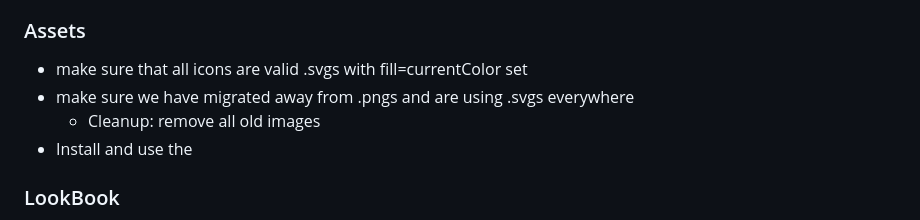
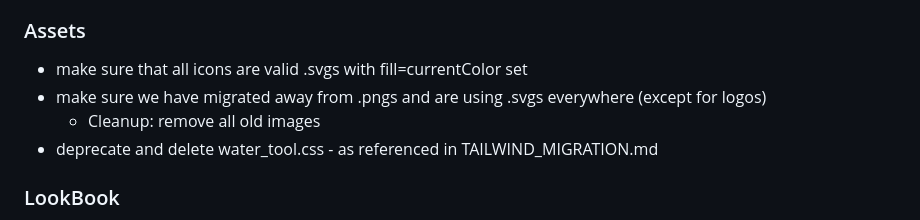
Before and after one commit to Environmental-Policy-Innovation-Center/water-data-tool, a Markdown page: docs/OPEN_WORK_ITEMS.md, the part around the change. GitHub-like rendering.

```diff
--- a/docs/OPEN_WORK_ITEMS.md
+++ b/docs/OPEN_WORK_ITEMS.md
@@ -88,9 +88,9 @@ Known issues that have been discovered, which we know we need to come back to an
 
 ### Assets
   - make sure that all icons are valid .svgs with fill=currentColor set
-  - make sure we have migrated away from .pngs and are using .svgs everywhere
+  - make sure we have migrated away from .pngs and are using .svgs everywhere (except for logos)
     - Cleanup: remove all old images
-  - Install and use the
+  - deprecate and delete water_tool.css - as referenced in TAILWIND_MIGRATION.md
 
 ### LookBook
   - determine best spot in docs to document LookBook
```
Also changed, not shown: docs/frontend_refactor/SVG_ICONS.md (deleted, +0 -90 lines), docs/frontend_refactor/TAILWIND_MIGRATION.md (added, +289 -0 lines).
